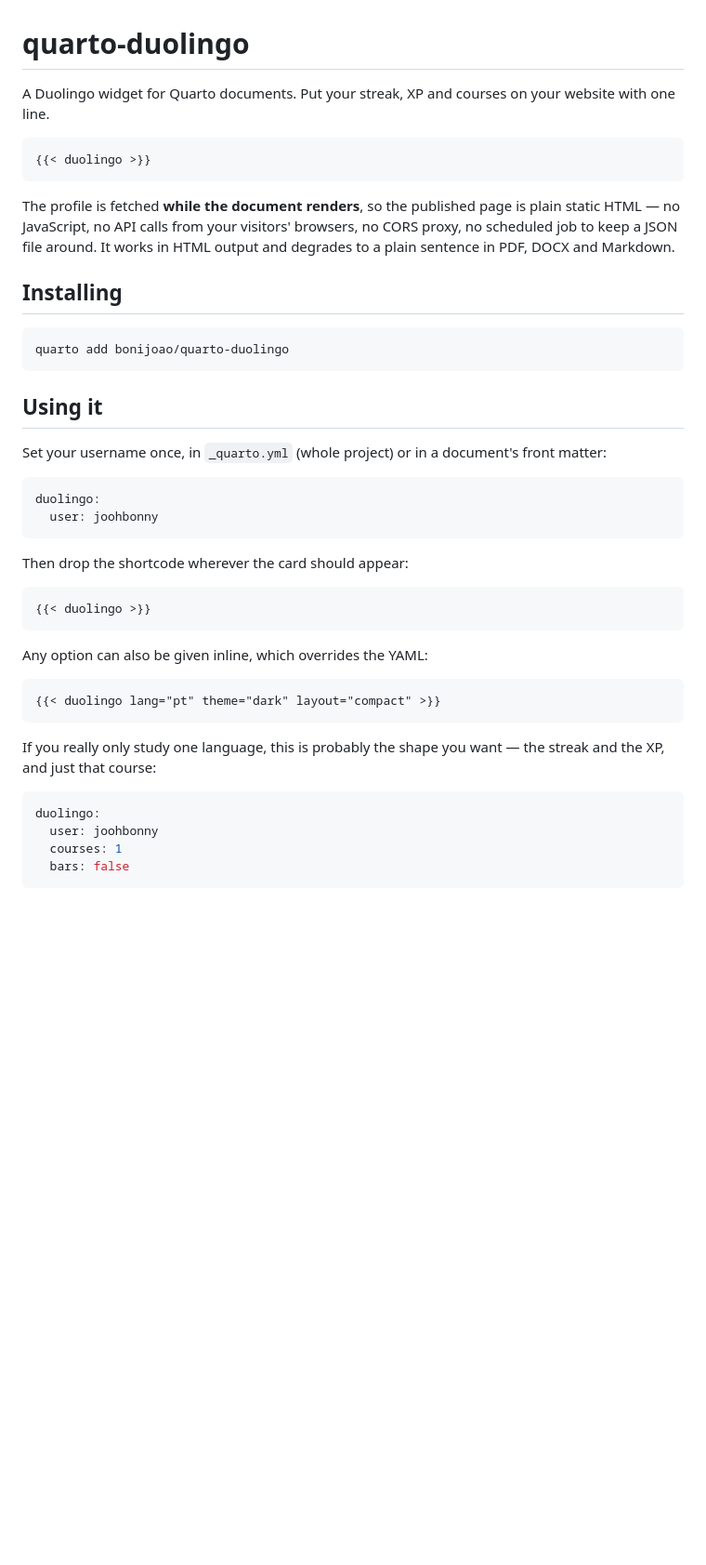
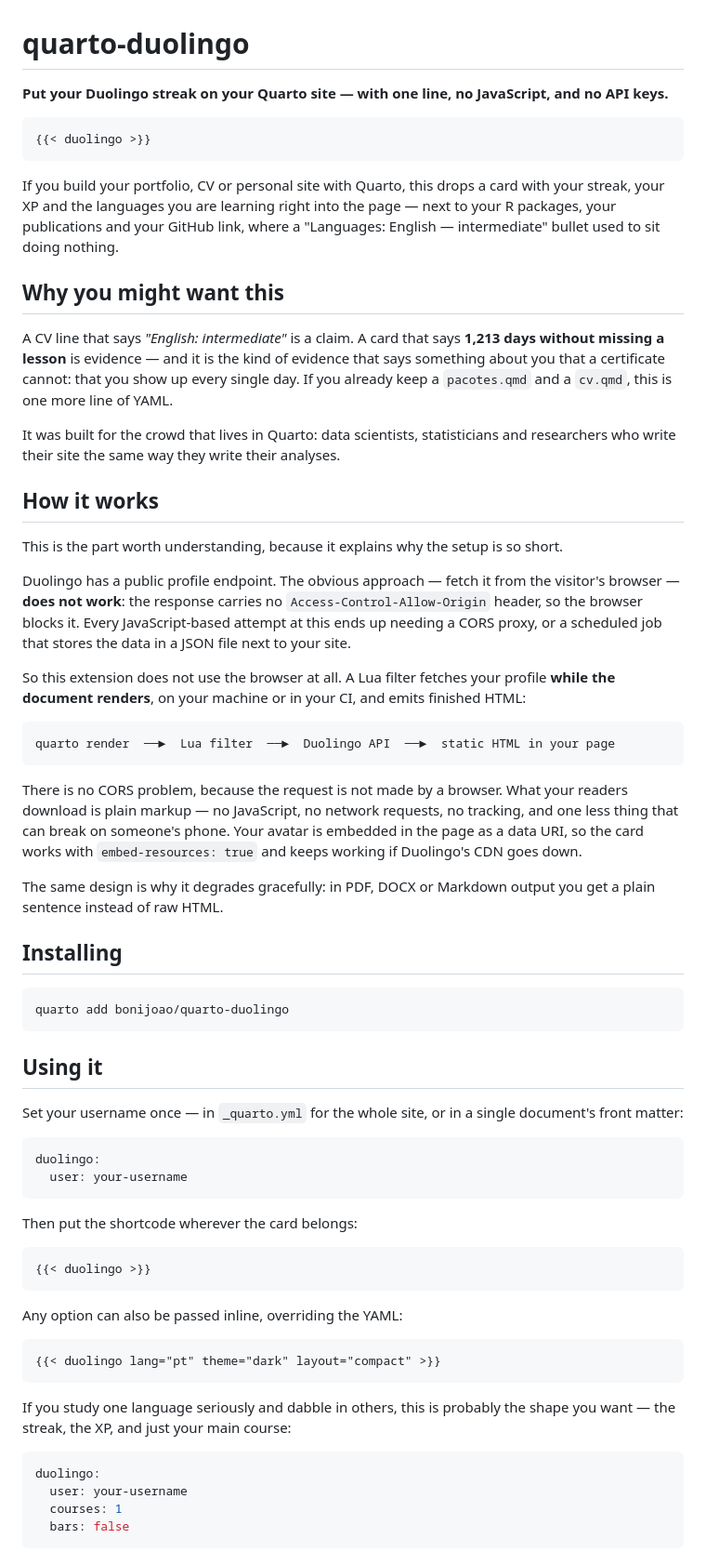
Before and after one commit to bonijoao/quarto-duolingo, a Markdown page: README.md, the part around one of its changes. Shown at 93% size. Rendered like a GitHub page; blank space fills up the shorter version.

Commit message:
Reescreve o README com foco em quem monta portfólio em Quarto

````diff
--- a/README.md
+++ b/README.md
@@ -1,16 +1,58 @@
 # quarto-duolingo
 
-A Duolingo widget for Quarto documents. Put your streak, XP and courses on your
-website with one line.
+**Put your Duolingo streak on your Quarto site — with one line, no JavaScript,
+and no API keys.**
 
 ```
 {{< duolingo >}}
 ```
 
-The profile is fetched **while the document renders**, so the published page is
-plain static HTML — no JavaScript, no API calls from your visitors' browsers, no
-CORS proxy, no scheduled job to keep a JSON file around. It works in HTML output
-and degrades to a plain sentence in PDF, DOCX and Markdown.
+<!-- Substitua pela captura do card assim que a demo estiver no ar:
+     ![](docs/card.png) -->
+
+If you build your portfolio, CV or personal site with Quarto, this drops a card
+with your streak, your XP and the languages you are learning right into the
+page — next to your R packages, your publications and your GitHub link, where a
+"Languages: English — intermediate" bullet used to sit doing nothing.
+
+## Why you might want this
+
+A CV line that says *"English: intermediate"* is a claim. A card that says
+**1,213 days without missing a lesson** is evidence — and it is the kind of
+evidence that says something about you that a certificate cannot: that you show
+up every single day. If you already keep a `pacotes.qmd` and a `cv.qmd`, this is
+one more line of YAML.
+
+It was built for the crowd that lives in Quarto: data scientists, statisticians
+and researchers who write their site the same way they write their analyses.
+
+## How it works
+
+This is the part worth understanding, because it explains why the setup is so
+short.
+
+Duolingo has a public profile endpoint. The obvious approach — fetch it from the
+visitor's browser — **does not work**: the response carries no
+`Access-Control-Allow-Origin` header, so the browser blocks it. Every
+JavaScript-based attempt at this ends up needing a CORS proxy, or a scheduled
+job that stores the data in a JSON file next to your site.
+
+So this extension does not use the browser at all. A Lua filter fetches your
+profile **while the document renders**, on your machine or in your CI, and emits
+finished HTML:
+
+```
+quarto render  ──►  Lua filter  ──►  Duolingo API  ──►  static HTML in your page
+```
+
+There is no CORS problem, because the request is not made by a browser. What
+your readers download is plain markup — no JavaScript, no network requests, no
+tracking, and one less thing that can break on someone's phone. Your avatar is
+embedded in the page as a data URI, so the card works with
+`embed-resources: true` and keeps working if Duolingo's CDN goes down.
+
+The same design is why it degrades gracefully: in PDF, DOCX or Markdown output
+you get a plain sentence instead of raw HTML.
 
 ## Installing
 
@@ -20,32 +62,32 @@ quarto add bonijoao/quarto-duolingo
 
 ## Using it
 
-Set your username once, in `_quarto.yml` (whole project) or in a document's
-front matter:
+Set your username once — in `_quarto.yml` for the whole site, or in a single
+document's front matter:
 
 ```yaml
 duolingo:
-  user: joohbonny
+  user: your-username
 ```
 
-Then drop the shortcode wherever the card should appear:
+Then put the shortcode wherever the card belongs:
 
 ```
 {{< duolingo >}}
 ```
 
-Any option can also be given inline, which overrides the YAML:
+Any option can also be passed inline, overriding the YAML:
 
 ```
 {{< duolingo lang="pt" theme="dark" layout="compact" >}}
 ```
 
-If you really only study one language, this is probably the shape you want —
-the streak and the XP, and just that course:
+If you study one language seriously and dabble in others, this is probably the
+shape you want — the streak, the XP, and just your main course:
 
 ```yaml
 duolingo:
-  user: joohbonny
+  user: your-username
   courses: 1
   bars: false
 ```
````
Also changed, not shown: other parts of README.md (+30 -19 lines).
